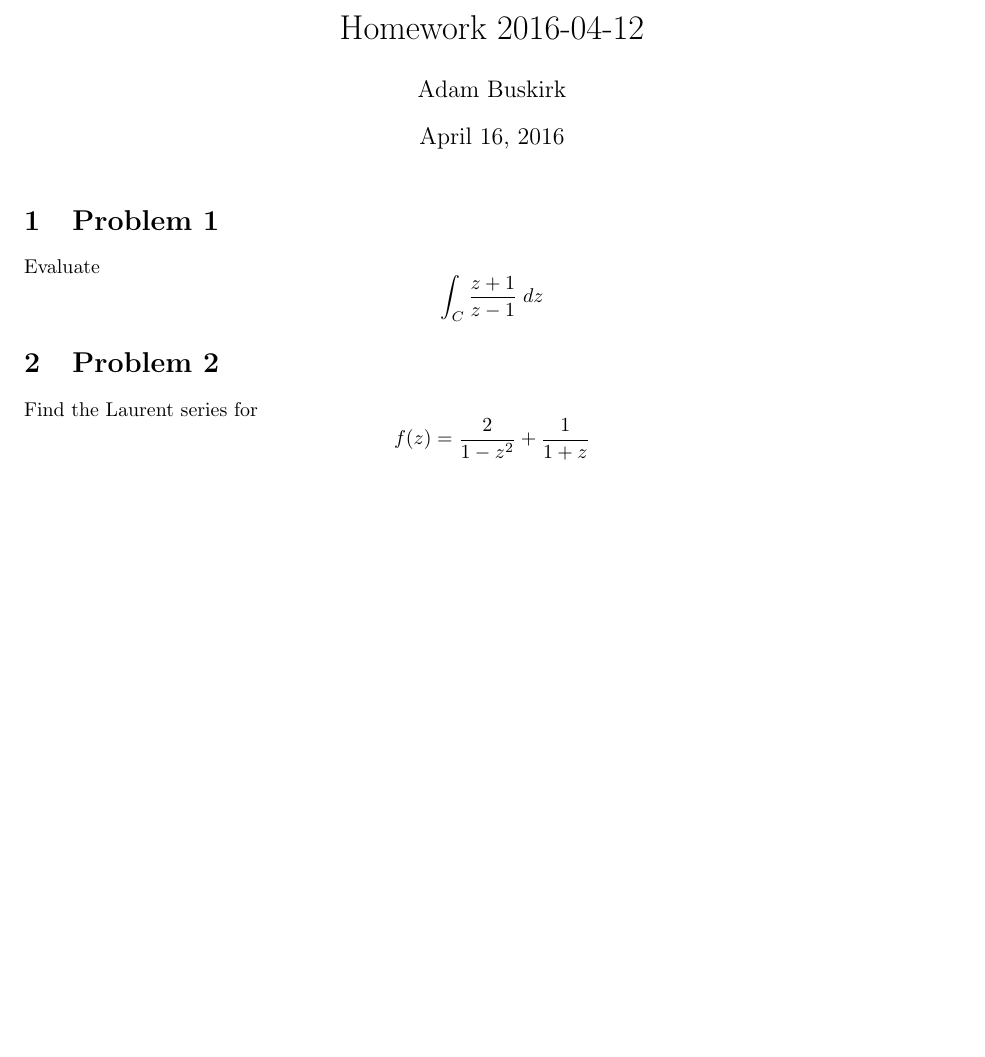
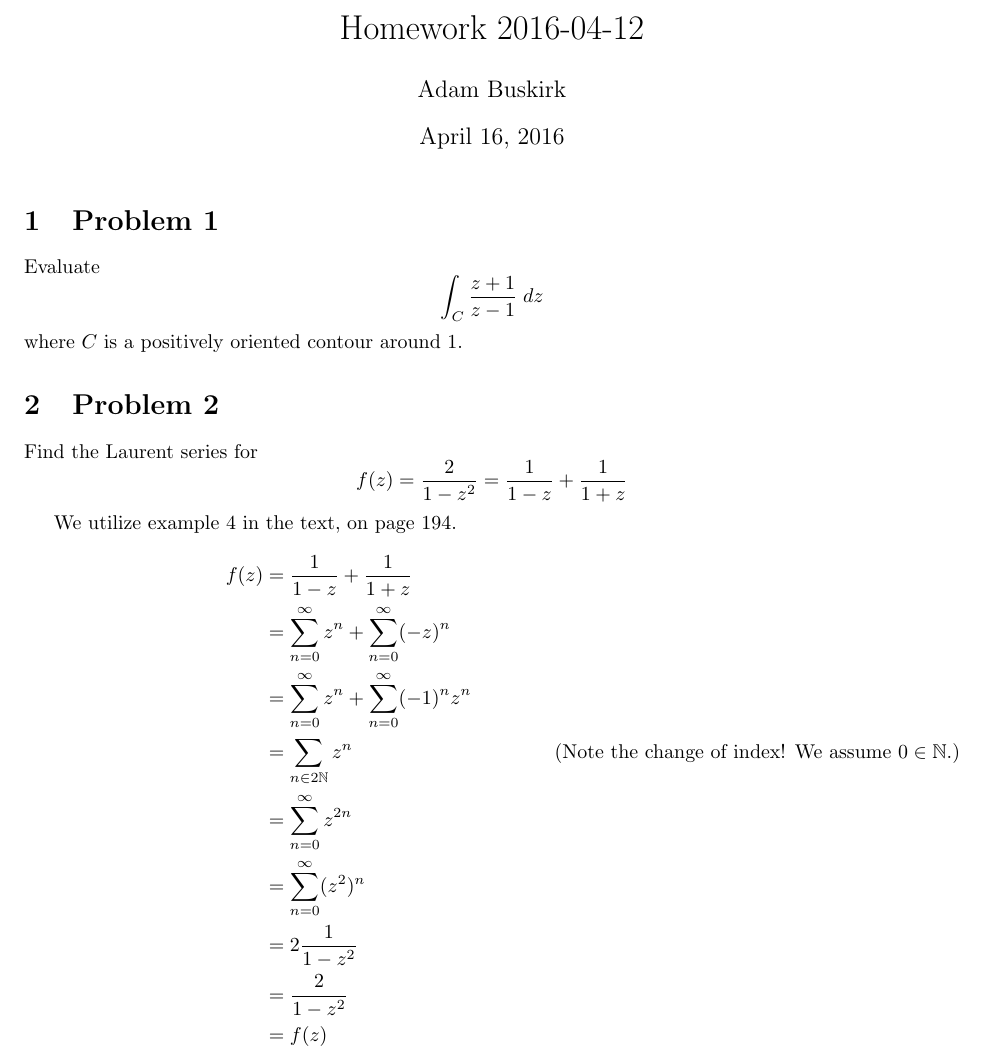
Before and after one commit to buskirka/ComplexVariables, a LaTeX document (p205/hw-p205.tex): part of the page, cut so that both start at the same text, the shorter picture padded with empty space. Compiled offline with pdfLaTeX.

Commit message:
HW p.205

```diff
--- a/p205/hw-p205.tex
+++ b/p205/hw-p205.tex
@@ -30,8 +30,22 @@
 
 \section{Problem 1}
 Evaluate \[ \int_C \frac{z+1}{z-1} \;dz \]
+where $C$ is a positively oriented contour around $1$.
 
 \section{Problem 2}
-Find the Laurent series for \[ f(z)= \frac{2}{1-z^2} + \frac{1}{1+z} \]
+Find the Laurent series for
+\[ f(z)= \frac{2}{1-z^2} = \frac{1}{1-z} + \frac{1}{1+z} \]
 
+We utilize example 4 in the text, on page 194.
+\begin{align*}
+f(z) &= \frac{1}{1-z} + \frac{1}{1+z} \\
+&= \sum_{n=0}^\infty z^n + \sum_{n=0}^\infty (-z)^n \\
+&= \sum_{n=0}^\infty z^n + \sum_{n=0}^\infty (-1)^n z^n \\
+&= \sum_{n \in 2\N} z^n \tag{Note the change of index! We assume $0\in\N$.}\\
+&= \sum_{n=0}^\infty z^{2n} \\
+&= \sum_{n=0}^\infty (z^2)^n \\
+&= 2 \frac{1}{1-z^2} \\
+&= \frac{2}{1-z^2} \\
+&= f(z)
+\end{align*}
 \end{document}
```
Also changed, not shown: p205/hw-p205.pdf, sec56/hw-s56.pdf (added), 1 other file.
